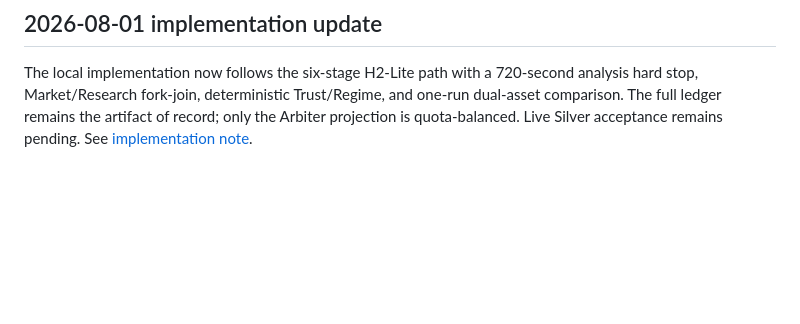
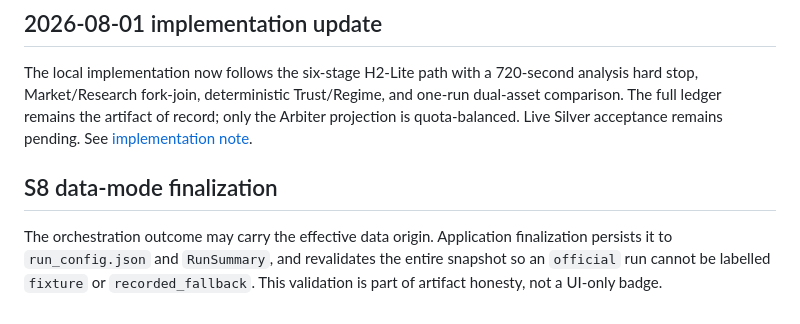
Before and after one commit to kevinzeroCode/hoya-bit-hackathon-agent, a Markdown page: docs/system-design.md, the part around the change. GitHub-like rendering; blank space fills up the shorter version.

Commit message:
docs(s8): describe data mode finalization

```diff
--- a/docs/system-design.md
+++ b/docs/system-design.md
@@ -376,3 +376,11 @@ CI 不依賴 live API。提交前另執行 formatting/lint、dependency review
 ## 2026-08-01 implementation update
 
 The local implementation now follows the six-stage H2-Lite path with a 720-second analysis hard stop, Market/Research fork-join, deterministic Trust/Regime, and one-run dual-asset comparison. The full ledger remains the artifact of record; only the Arbiter projection is quota-balanced. Live Silver acceptance remains pending. See [implementation note](S8-S9-S9B-implementation.md).
+
+## S8 data-mode finalization
+
+The orchestration outcome may carry the effective data origin. Application
+finalization persists it to `run_config.json` and `RunSummary`, and revalidates
+the entire snapshot so an `official` run cannot be labelled `fixture` or
+`recorded_fallback`. This validation is part of artifact honesty, not a UI-only
+badge.
```
